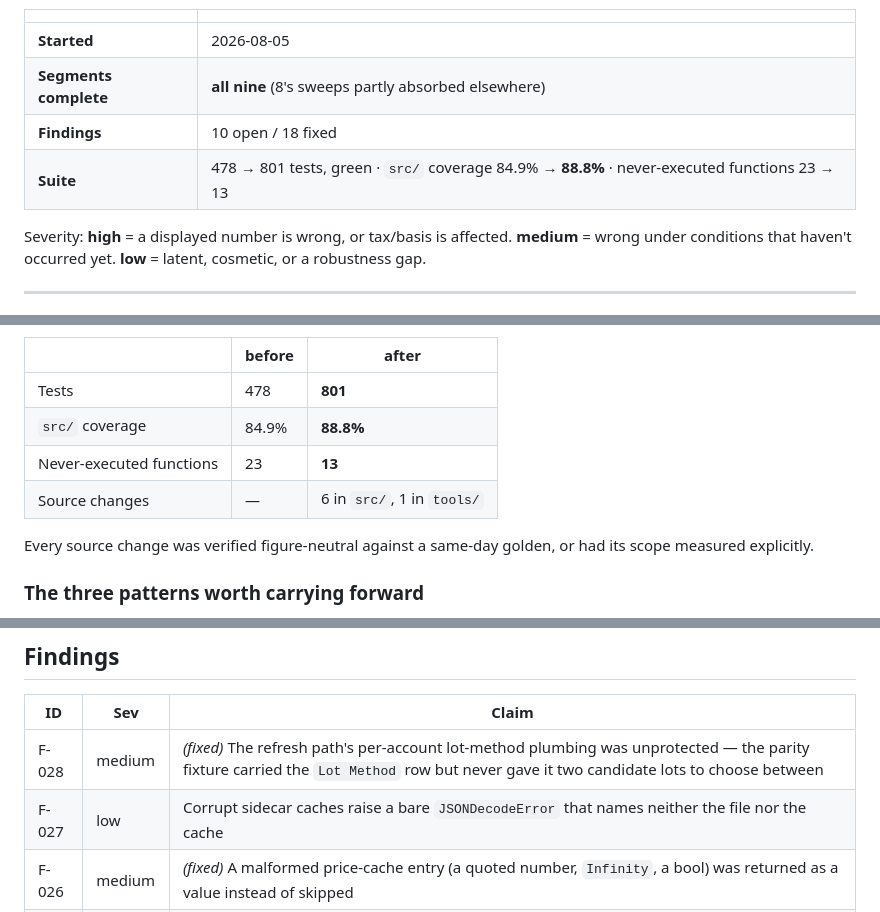
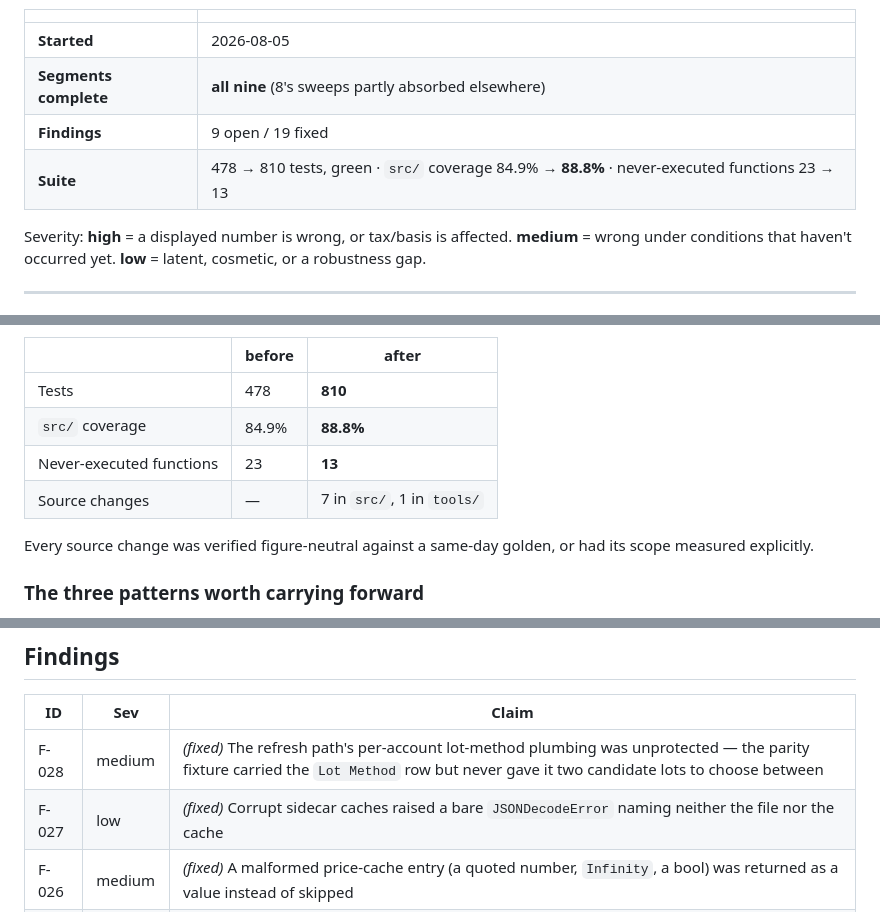
Before and after one commit to akourk/finledger, a Markdown page: AUDIT.md, 3 parts joined by grey strips. Drawn GitHub-style.

Commit message:
docs(audit): F-027 fixed — corrupt sidecar caches now name the file
Routed through one config.load_json_cache helper rather than four
copies.  They still raise: degrading to a default would be worse than
the traceback.  The two policies — shards skip with a note, sidecars
raise named — now sit together so the difference reads as a decision.

Co-Authored-By: Claude Opus 5 <noreply@anthropic.com>

```diff
--- a/AUDIT.md
+++ b/AUDIT.md
@@ -9,8 +9,8 @@ files, bug class, and severity only. The working ledger is
 |---|---|
 | **Started** | 2026-08-05 |
 | **Segments complete** | **all nine** (8's sweeps partly absorbed elsewhere) |
-| **Findings** | 10 open / 18 fixed |
-| **Suite** | 478 → 801 tests, green · `src/` coverage 84.9% → **88.8%** · never-executed functions 23 → 13 |
+| **Findings** | 9 open / 19 fixed |
+| **Suite** | 478 → 810 tests, green · `src/` coverage 84.9% → **88.8%** · never-executed functions 23 → 13 |
 
 Severity: **high** = a displayed number is wrong, or tax/basis is
 affected. **medium** = wrong under conditions that haven't occurred
@@ -55,10 +55,10 @@ with zero unexplained breaks.
 
 | | before | after |
 |---|---|---|
-| Tests | 478 | **801** |
+| Tests | 478 | **810** |
 | `src/` coverage | 84.9% | **88.8%** |
 | Never-executed functions | 23 | **13** |
-| Source changes | — | 6 in `src/`, 1 in `tools/` |
+| Source changes | — | 7 in `src/`, 1 in `tools/` |
 
 Every source change was verified figure-neutral against a same-day
 golden, or had its scope measured explicitly.
@@ -122,7 +122,7 @@ not a verdict**, and so is a clean result.
 | ID | Sev | Claim |
 |---|---|---|
 | F-028 | medium | *(fixed)* The refresh path's per-account lot-method plumbing was unprotected — the parity fixture carried the `Lot Method` row but never gave it two candidate lots to choose between |
-| F-027 | low | Corrupt sidecar caches raise a bare `JSONDecodeError` that names neither the file nor the cache |
+| F-027 | low | *(fixed)* Corrupt sidecar caches raised a bare `JSONDecodeError` naming neither the file nor the cache |
 | F-026 | medium | *(fixed)* A malformed price-cache entry (a quoted number, `Infinity`, a bool) was returned as a value instead of skipped |
 | F-025 | medium | *(fixed)* `_value_at_date`'s txn-price fallback was filter-scoped while `history`'s is global — a documented parity that was false |
 | F-024 | low | Drawdown values are fractions despite a `_pct` field name — a 100× trap for any future consumer |
```
Also changed, not shown: other parts of AUDIT.md (+1 -1 lines).
